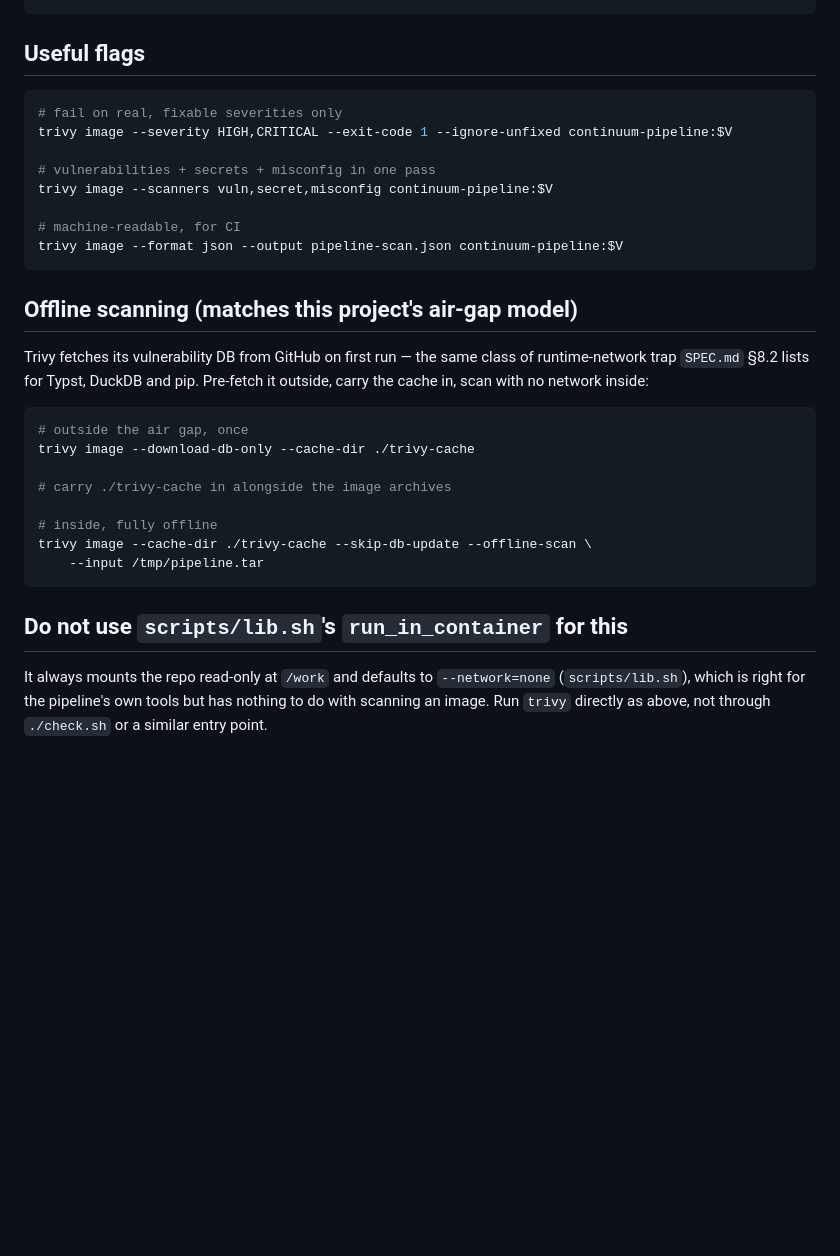
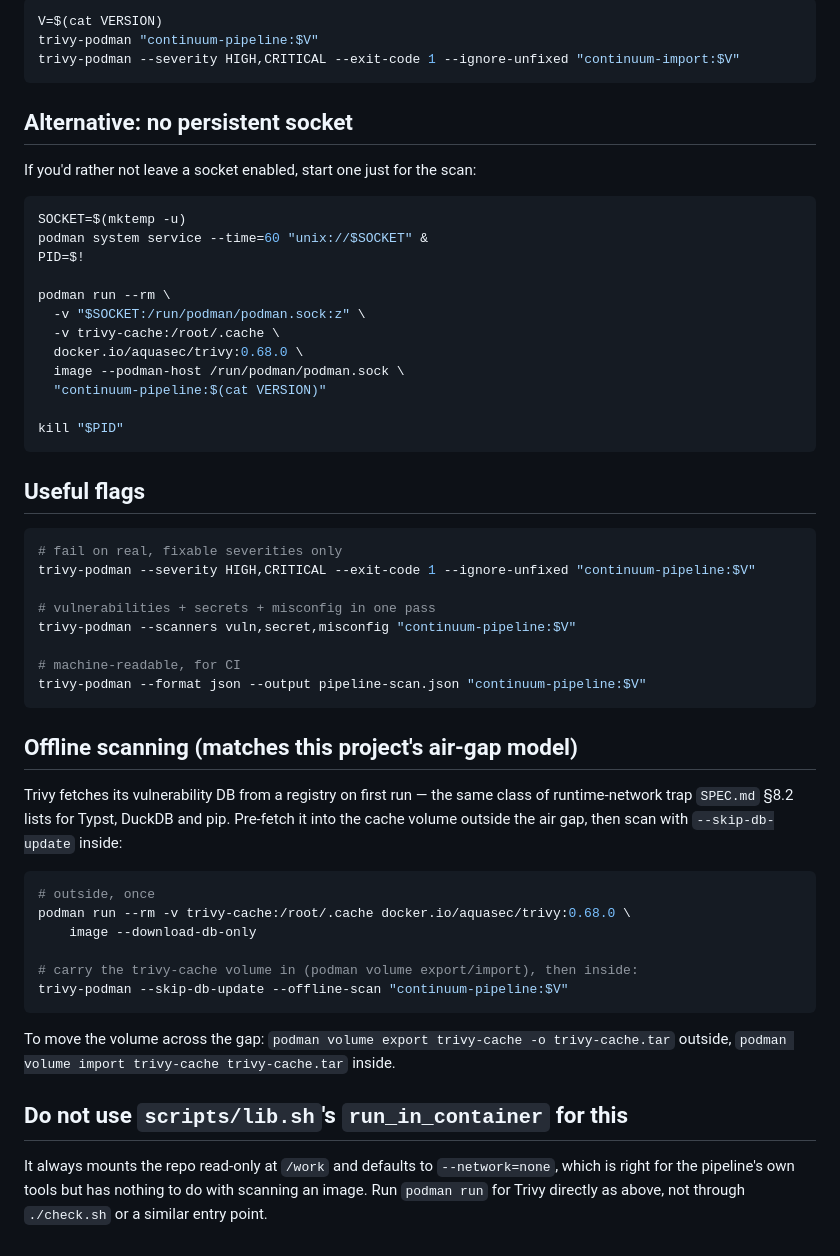
Before and after one commit to ludwigprager/continuum, a Markdown page: trivy.md, the part around one of its changes. Rendered like a GitHub page; blank space fills up the shorter version.

Commit message:
trivy howto

````diff
--- a/trivy.md
+++ b/trivy.md
@@ -74,38 +97,64 @@ trivy image --input /tmp/import.tar
+```bash
+V=$(cat VERSION)
+trivy-podman "continuum-pipeline:$V"
+trivy-podman --severity HIGH,CRITICAL --exit-code 1 --ignore-unfixed "continuum-import:$V"
+```
+
+## Alternative: no persistent socket
+
+If you'd rather not leave a socket enabled, start one just for the scan:
+
+```bash
+SOCKET=$(mktemp -u)
+podman system service --time=60 "unix://$SOCKET" &
+PID=$!
+
+podman run --rm \
+  -v "$SOCKET:/run/podman/podman.sock:z" \
+  -v trivy-cache:/root/.cache \
+  docker.io/aquasec/trivy:0.68.0 \
+  image --podman-host /run/podman/podman.sock \
+  "continuum-pipeline:$(cat VERSION)"
+
+kill "$PID"
 ```
 
 ## Useful flags
 
 ```bash
 # fail on real, fixable severities only
-trivy image --severity HIGH,CRITICAL --exit-code 1 --ignore-unfixed continuum-pipeline:$V
+trivy-podman --severity HIGH,CRITICAL --exit-code 1 --ignore-unfixed "continuum-pipeline:$V"
 
 # vulnerabilities + secrets + misconfig in one pass
-trivy image --scanners vuln,secret,misconfig continuum-pipeline:$V
+trivy-podman --scanners vuln,secret,misconfig "continuum-pipeline:$V"
 
 # machine-readable, for CI
-trivy image --format json --output pipeline-scan.json continuum-pipeline:$V
+trivy-podman --format json --output pipeline-scan.json "continuum-pipeline:$V"
 ```
 
 ## Offline scanning (matches this project's air-gap model)
 
-Trivy fetches its vulnerability DB from GitHub on first run — the same class
-of runtime-network trap `SPEC.md` §8.2 lists for Typst, DuckDB and pip.
-Pre-fetch it outside, carry the cache in, scan with no network inside:
+Trivy fetches its vulnerability DB from a registry on first run — the same
+class of runtime-network trap `SPEC.md` §8.2 lists for Typst, DuckDB and pip.
+Pre-fetch it into the cache volume outside the air gap, then scan with
+`--skip-db-update` inside:
 
 ```bash
-# outside the air gap, once
-trivy image --download-db-only --cache-dir ./trivy-cache
+# outside, once
+podman run --rm -v trivy-cache:/root/.cache docker.io/aquasec/trivy:0.68.0 \
+    image --download-db-only
 
-# carry ./trivy-cache in alongside the image archives
+# carry the trivy-cache volume in (podman volume export/import), then inside:
+trivy-podman --skip-db-update --offline-scan "continuum-pipeline:$V"
+```
 
-# inside, fully offline
-trivy image --cache-dir ./trivy-cache --skip-db-update --offline-scan \
-    --input /tmp/pipeline.tar
-```
+To move the volume across the gap:
+`podman volume export trivy-cache -o trivy-cache.tar` outside,
+`podman volume import trivy-cache trivy-cache.tar` inside.
 
 ## Do not use `scripts/lib.sh`'s `run_in_container` for this
 
 It always mounts the repo read-only at `/work` and defaults to
-`--network=none` (`scripts/lib.sh`), which is right for the pipeline's own
-tools but has nothing to do with scanning an image. Run `trivy` directly as
-above, not through `./check.sh` or a similar entry point.
+`--network=none`, which is right for the pipeline's own tools but has nothing
+to do with scanning an image. Run `podman run` for Trivy directly as above,
+not through `./check.sh` or a similar entry point.
````
Also changed, not shown: other parts of trivy.md (+64 -41 lines).
